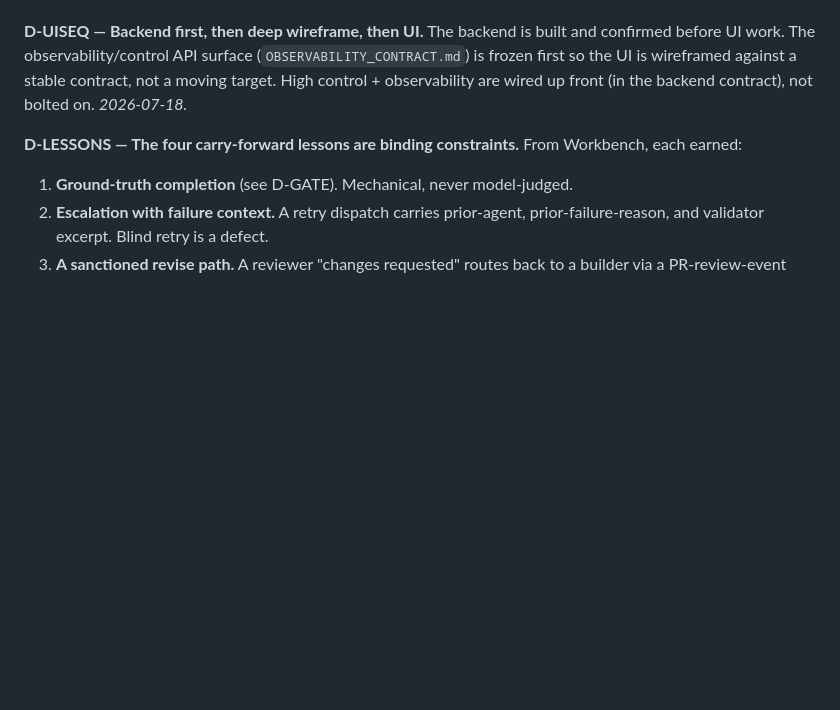
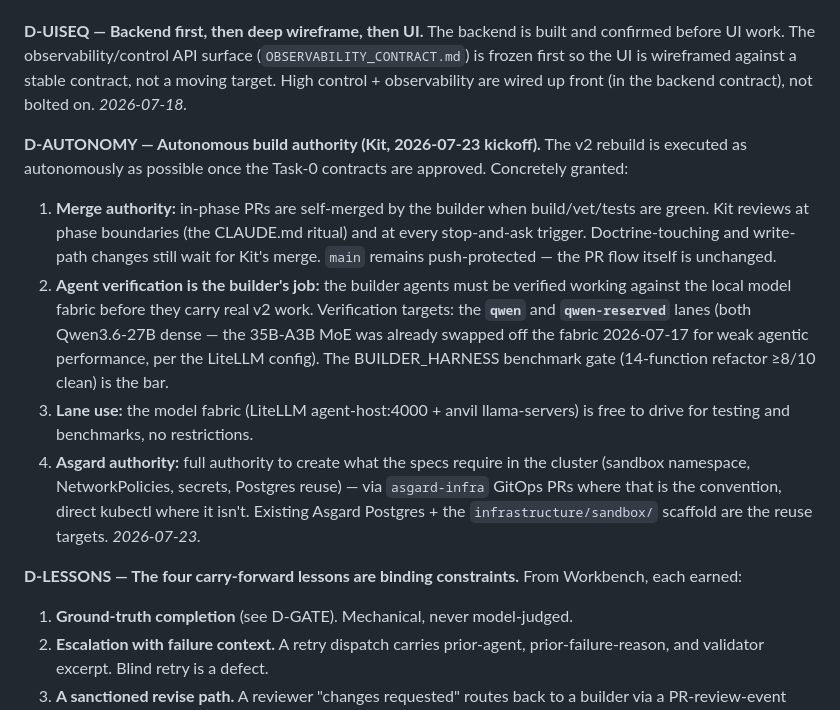
Before and after one commit to sovereignty-labs/hirdforge, a Markdown page: docs/DECISIONS.md, the part around the change. Rendered like a GitHub page; blank space fills up the shorter version.

Commit message:
charter: record D-AUTONOMY — the 2026-07-23 autonomous-build grants
Records Kit's kickoff grants verbatim: in-phase self-merge when green (Kit
reviews at phase boundaries + stop-and-ask + doctrine/write-path), builder
verification against the qwen/qwen-reserved lanes with the BUILDER_HARNESS
benchmark bar, free lane use for testing, and full Asgard authority via
asgard-infra GitOps.

Co-Authored-By: Claude Fable 5 <noreply@anthropic.com>

```diff
--- a/docs/DECISIONS.md
+++ b/docs/DECISIONS.md
@@ -99,6 +99,29 @@ confirmed before UI work. The observability/control API surface
 stable contract, not a moving target. High control + observability are wired up
 front (in the backend contract), not bolted on. *2026-07-18.*
 
+**D-AUTONOMY — Autonomous build authority (Kit, 2026-07-23 kickoff).** The v2
+rebuild is executed as autonomously as possible once the Task-0 contracts are
+approved. Concretely granted:
+1. **Merge authority:** in-phase PRs are self-merged by the builder when
+   build/vet/tests are green. Kit reviews at phase boundaries (the CLAUDE.md
+   ritual) and at every stop-and-ask trigger. Doctrine-touching and write-path
+   changes still wait for Kit's merge. `main` remains push-protected — the PR
+   flow itself is unchanged.
+2. **Agent verification is the builder's job:** the builder agents must be
+   verified working against the local model fabric before they carry real v2
+   work. Verification targets: the **`qwen`** and **`qwen-reserved`** lanes
+   (both Qwen3.6-27B dense — the 35B-A3B MoE was already swapped off the fabric
+   2026-07-17 for weak agentic performance, per the LiteLLM config). The
+   BUILDER_HARNESS benchmark gate (14-function refactor ≥8/10 clean) is the bar.
+3. **Lane use:** the model fabric (LiteLLM agent-host:4000 + anvil llama-servers) is
+   free to drive for testing and benchmarks, no restrictions.
+4. **Asgard authority:** full authority to create what the specs require in the
+   cluster (sandbox namespace, NetworkPolicies, secrets, Postgres reuse) — via
+   `asgard-infra` GitOps PRs where that is the convention, direct kubectl where
+   it isn't. Existing Asgard Postgres + the `infrastructure/sandbox/` scaffold
+   are the reuse targets.
+*2026-07-23.*
+
 **D-LESSONS — The four carry-forward lessons are binding constraints.** From
 Workbench, each earned:
 1. **Ground-truth completion** (see D-GATE). Mechanical, never model-judged.
```
Also changed, not shown: CLAUDE.md (+5 -2 lines).
